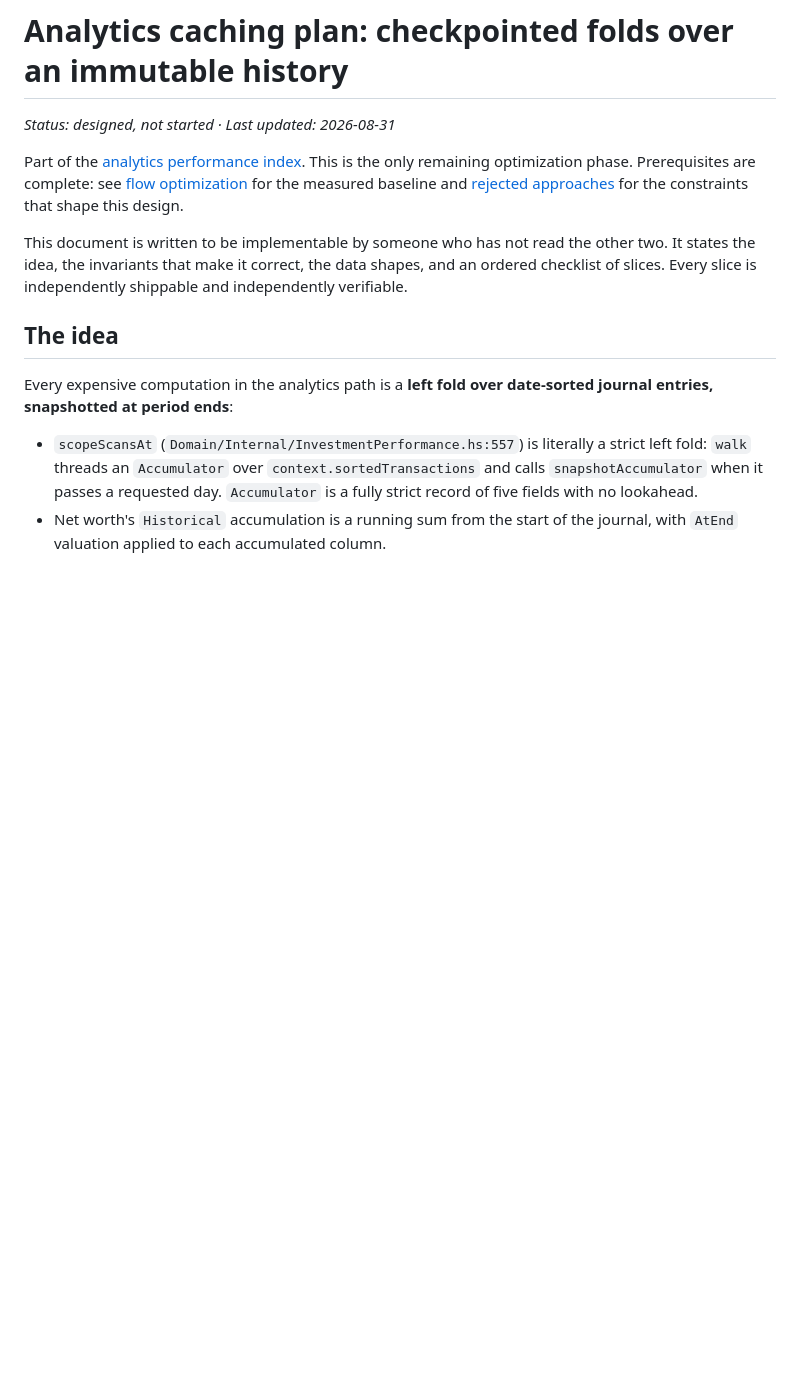
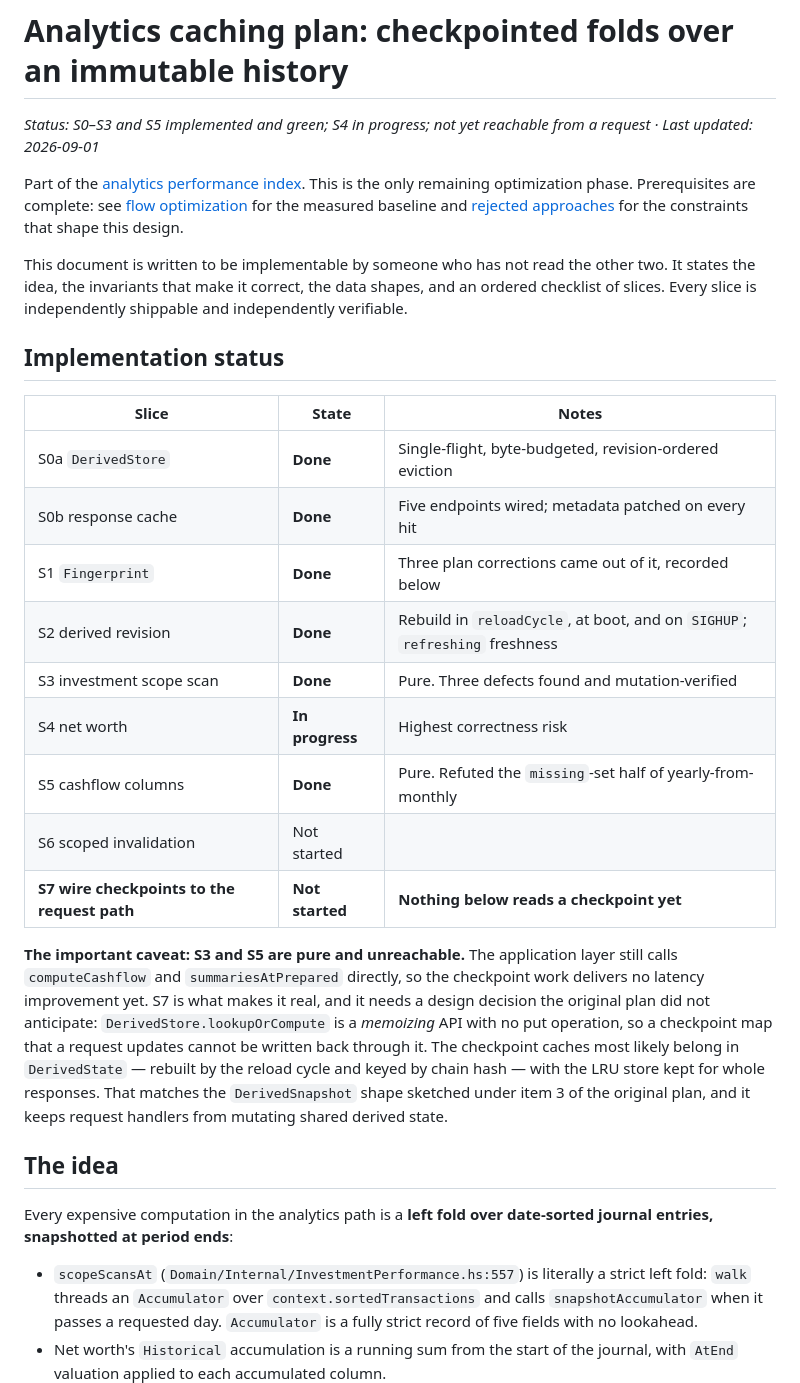
Before and after one commit to nixypanda/hedger, a Markdown page: docs/analytics-performance-caching-plan.md, the part around the change. Rendered like a GitHub page; blank space fills up the shorter version.

Commit message:
Record implementation status and the unwired-checkpoint gap

```diff
--- a/docs/analytics-performance-caching-plan.md
+++ b/docs/analytics-performance-caching-plan.md
@@ -1,6 +1,7 @@
 # Analytics caching plan: checkpointed folds over an immutable history
 
-_Status: designed, not started · Last updated: 2026-08-31_
+_Status: S0–S3 and S5 implemented and green; S4 in progress; not yet reachable
+from a request · Last updated: 2026-09-01_
 
 Part of the [analytics performance index](analytics-performance-plan.md). This is
 the only remaining optimization phase. Prerequisites are complete: see
@@ -12,6 +13,31 @@ This document is written to be implementable by someone who has not read the
 other two. It states the idea, the invariants that make it correct, the data
 shapes, and an ordered checklist of slices. Every slice is independently
 shippable and independently verifiable.
+
+## Implementation status
+
+| Slice | State | Notes |
+|---|---|---|
+| S0a `DerivedStore` | **Done** | Single-flight, byte-budgeted, revision-ordered eviction |
+| S0b response cache | **Done** | Five endpoints wired; metadata patched on every hit |
+| S1 `Fingerprint` | **Done** | Three plan corrections came out of it, recorded below |
+| S2 derived revision | **Done** | Rebuild in `reloadCycle`, at boot, and on `SIGHUP`; `refreshing` freshness |
+| S3 investment scope scan | **Done** | Pure. Three defects found and mutation-verified |
+| S4 net worth | **In progress** | Highest correctness risk |
+| S5 cashflow columns | **Done** | Pure. Refuted the `missing`-set half of yearly-from-monthly |
+| S6 scoped invalidation | Not started | |
+| **S7 wire checkpoints to the request path** | **Not started** | **Nothing below reads a checkpoint yet** |
+
+**The important caveat: S3 and S5 are pure and unreachable.** The application
+layer still calls `computeCashflow` and `summariesAtPrepared` directly, so the
+checkpoint work delivers no latency improvement yet. S7 is what makes it real,
+and it needs a design decision the original plan did not anticipate:
+`DerivedStore.lookupOrCompute` is a *memoizing* API with no put operation, so a
+checkpoint map that a request updates cannot be written back through it. The
+checkpoint caches most likely belong in `DerivedState` — rebuilt by the reload
+cycle and keyed by chain hash — with the LRU store kept for whole responses.
+That matches the `DerivedSnapshot` shape sketched under item 3 of the original
+plan, and it keeps request handlers from mutating shared derived state.
 
 ## The idea
 
```
